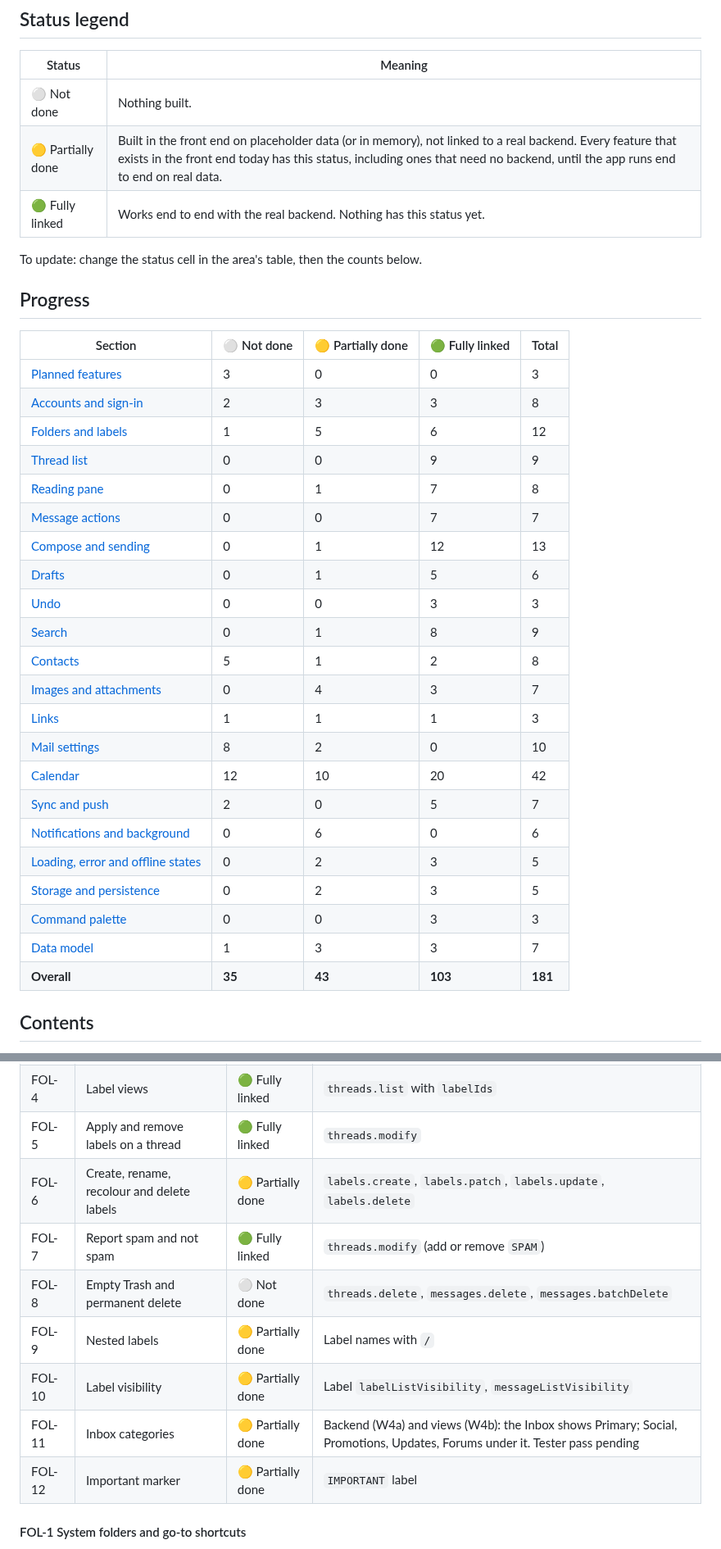
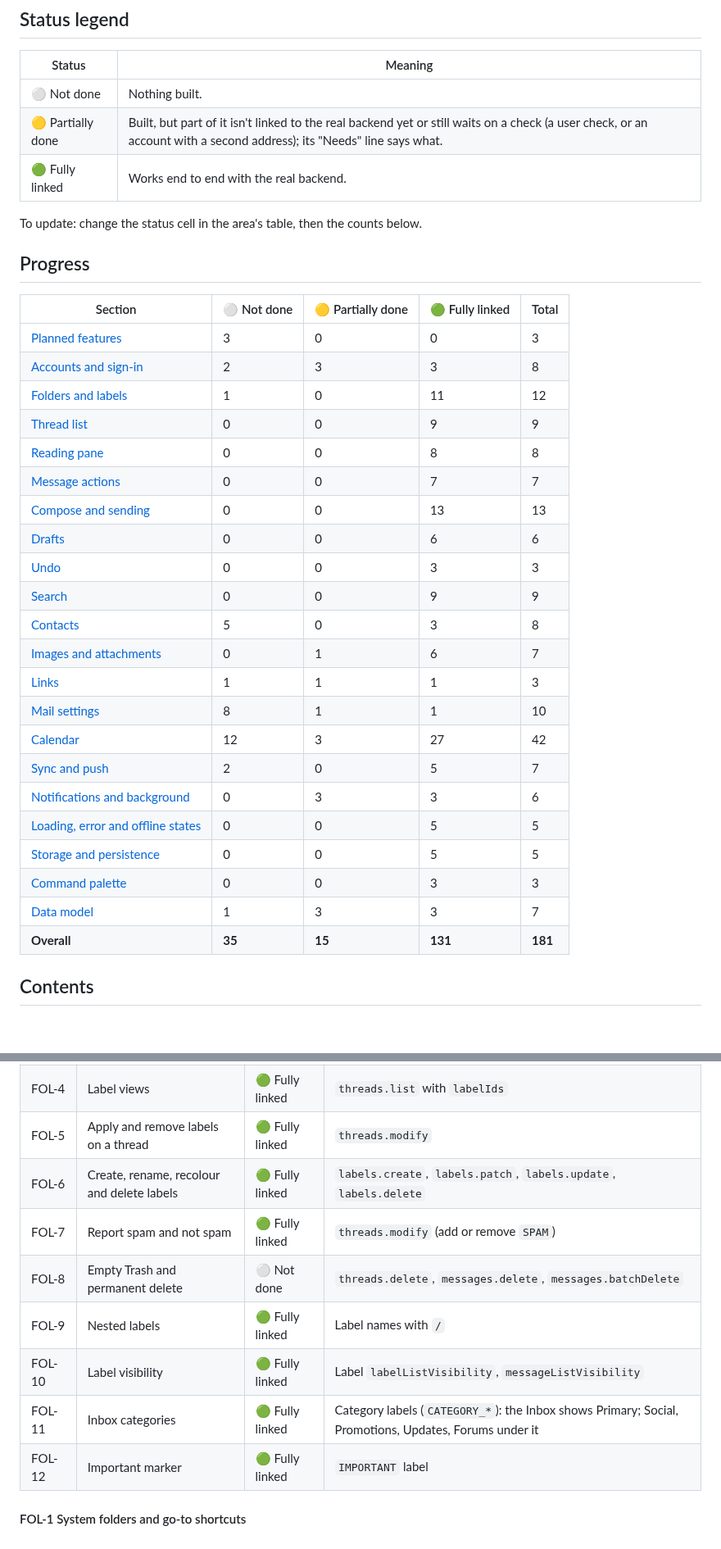
Before and after one commit to y-u-s-u-f/Pigeon, a Markdown page: docs/ROADMAP.md, 2 parts joined by grey strips. Shown at 82% size. GitHub-like rendering; blank space fills up the shorter version.

```diff
--- a/docs/ROADMAP.md
+++ b/docs/ROADMAP.md
@@ -7,8 +7,8 @@ One place for where the app stands and what comes next: every feature, its statu
 | Status | Meaning |
 | --- | --- |
 | ⚪ Not done | Nothing built. |
-| 🟡 Partially done | Built in the front end on placeholder data (or in memory), not linked to a real backend. Every feature that exists in the front end today has this status, including ones that need no backend, until the app runs end to end on real data. |
-| 🟢 Fully linked | Works end to end with the real backend. Nothing has this status yet. |
+| 🟡 Partially done | Built, but part of it isn't linked to the real backend yet or still waits on a check (a user check, or an account with a second address); its "Needs" line says what. |
+| 🟢 Fully linked | Works end to end with the real backend. |
 
 To update: change the status cell in the area's table, then the counts below.
 
@@ -18,26 +18,26 @@ To update: change the status cell in the area's table, then the counts below.
 | --- | --- | --- | --- | --- |
 | [Planned features](#3-planned-features-pln) | 3 | 0 | 0 | 3 |
 | [Accounts and sign-in](#4-accounts-and-sign-in-acc) | 2 | 3 | 3 | 8 |
-| [Folders and labels](#51-folders-and-labels-fol) | 1 | 5 | 6 | 12 |
+| [Folders and labels](#51-folders-and-labels-fol) | 1 | 0 | 11 | 12 |
 | [Thread list](#52-thread-list-lst) | 0 | 0 | 9 | 9 |
-| [Reading pane](#53-reading-pane-rdr) | 0 | 1 | 7 | 8 |
+| [Reading pane](#53-reading-pane-rdr) | 0 | 0 | 8 | 8 |
 | [Message actions](#54-message-and-thread-actions-act) | 0 | 0 | 7 | 7 |
-| [Compose and sending](#55-compose-and-sending-cmp) | 0 | 1 | 12 | 13 |
-| [Drafts](#56-drafts-drf) | 0 | 1 | 5 | 6 |
+| [Compose and sending](#55-compose-and-sending-cmp) | 0 | 0 | 13 | 13 |
+| [Drafts](#56-drafts-drf) | 0 | 0 | 6 | 6 |
 | [Undo](#57-undo-und) | 0 | 0 | 3 | 3 |
-| [Search](#58-search-src) | 0 | 1 | 8 | 9 |
-| [Contacts](#59-contacts-con) | 5 | 1 | 2 | 8 |
-| [Images and attachments](#510-images-and-attachments-att) | 0 | 4 | 3 | 7 |
+| [Search](#58-search-src) | 0 | 0 | 9 | 9 |
+| [Contacts](#59-contacts-con) | 5 | 0 | 3 | 8 |
+| [Images and attachments](#510-images-and-attachments-att) | 0 | 1 | 6 | 7 |
 | [Links](#511-links-lnk) | 1 | 1 | 1 | 3 |
-| [Mail settings](#512-mail-settings-mst) | 8 | 2 | 0 | 10 |
-| [Calendar](#6-calendar-cal) | 12 | 10 | 20 | 42 |
+| [Mail settings](#512-mail-settings-mst) | 8 | 1 | 1 | 10 |
+| [Calendar](#6-calendar-cal) | 12 | 3 | 27 | 42 |
 | [Sync and push](#71-sync-and-push-syn) | 2 | 0 | 5 | 7 |
-| [Notifications and background](#72-notifications-and-background-ntf) | 0 | 6 | 0 | 6 |
-| [Loading, error and offline states](#73-loading-error-and-offline-states-sta) | 0 | 2 | 3 | 5 |
-| [Storage and persistence](#81-storage-and-persistence-per) | 0 | 2 | 3 | 5 |
+| [Notifications and background](#72-notifications-and-background-ntf) | 0 | 3 | 3 | 6 |
+| [Loading, error and offline states](#73-loading-error-and-offline-states-sta) | 0 | 0 | 5 | 5 |
+| [Storage and persistence](#81-storage-and-persistence-per) | 0 | 0 | 5 | 5 |
 | [Command palette](#82-command-palette-pal) | 0 | 0 | 3 | 3 |
 | [Data model](#83-data-model-dat) | 1 | 3 | 3 | 7 |
-| **Overall** | **35** | **43** | **103** | **181** |
+| **Overall** | **35** | **15** | **131** | **181** |
 
 ## Contents
 
@@ -177,13 +177,13 @@ The user's own plans, not driven by Google's APIs.
 | FOL-3 | Label list with colours | 🟢 Fully linked | `labels.list`, label `color` |
 | FOL-4 | Label views | 🟢 Fully linked | `threads.list` with `labelIds` |
 | FOL-5 | Apply and remove labels on a thread | 🟢 Fully linked | `threads.modify` |
-| FOL-6 | Create, rename, recolour and delete labels | 🟡 Partially done | `labels.create`, `labels.patch`, `labels.update`, `labels.delete` |
+| FOL-6 | Create, rename, recolour and delete labels | 🟢 Fully linked | `labels.create`, `labels.patch`, `labels.update`, `labels.delete` |
 | FOL-7 | Report spam and not spam | 🟢 Fully linked | `threads.modify` (add or remove `SPAM`) |
 | FOL-8 | Empty Trash and permanent delete | ⚪ Not done | `threads.delete`, `messages.delete`, `messages.batchDelete` |
-| FOL-9 | Nested labels | 🟡 Partially done | Label names with `/` |
-| FOL-10 | Label visibility | 🟡 Partially done | Label `labelListVisibility`, `messageListVisibility` |
-| FOL-11 | Inbox categories | 🟡 Partially done | Backend (W4a) and views (W4b): the Inbox shows Primary; Social, Promotions, Updates, Forums under it. Tester pass pending |
-| FOL-12 | Important marker | 🟡 Partially done | `IMPORTANT` label |
+| FOL-9 | Nested labels | 🟢 Fully linked | Label names with `/` |
+| FOL-10 | Label visibility | 🟢 Fully linked | Label `labelListVisibility`, `messageListVisibility` |
+| FOL-11 | Inbox categories | 🟢 Fully linked | Category labels (`CATEGORY_*`): the Inbox shows Primary; Social, Promotions, Updates, Forums under it |
+| FOL-12 | Important marker | 🟢 Fully linked | `IMPORTANT` label |
 
 #### FOL-1 System folders and go-to shortcuts
 
```
Also changed, not shown: other parts of docs/ROADMAP.md (+55 -55 lines), docs/BACKEND_SPRINT_2.md (+42 -0 lines).
